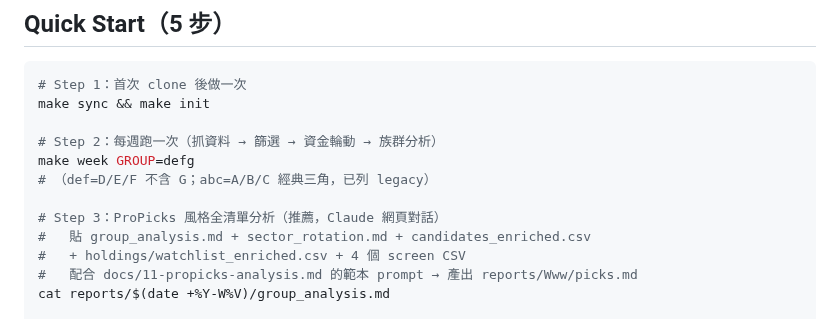
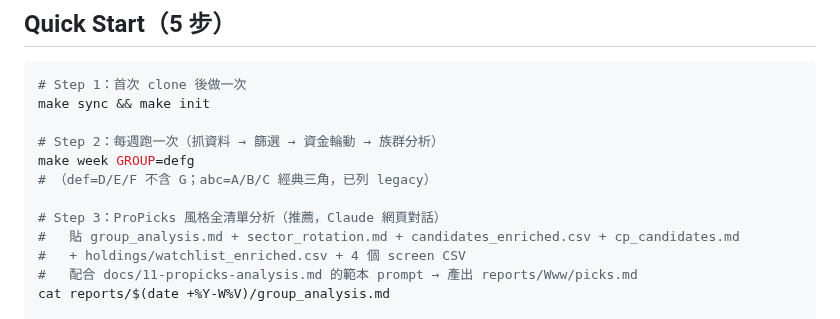
Before and after one commit to chousir/stockpick, a Markdown page: README.md, the part around the change. Rendered like a GitHub page.

```diff
--- a/README.md
+++ b/README.md
@@ -61,7 +61,7 @@ make week GROUP=defg
 # （def=D/E/F 不含 G；abc=A/B/C 經典三角，已列 legacy）
 
 # Step 3：ProPicks 風格全清單分析（推薦，Claude 網頁對話）
-#   貼 group_analysis.md + sector_rotation.md + candidates_enriched.csv
+#   貼 group_analysis.md + sector_rotation.md + candidates_enriched.csv + cp_candidates.md
 #   + holdings/watchlist_enriched.csv + 4 個 screen CSV
 #   配合 docs/11-propicks-analysis.md 的範本 prompt → 產出 reports/Www/picks.md
 cat reports/$(date +%Y-W%V)/group_analysis.md
```
Also changed, not shown: docs/11-propicks-analysis.md (+7 -3 lines).
